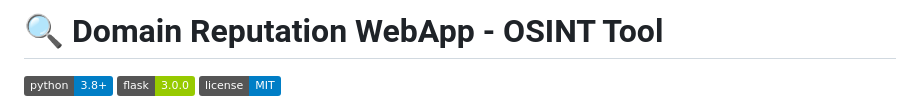
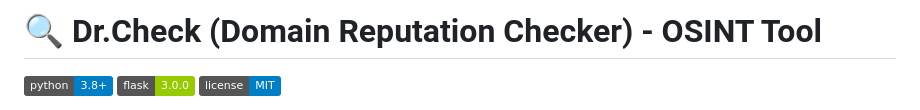
Before and after one commit to fredycibersec/drcheck, a Markdown page: README.md, the part around one of its changes. Drawn GitHub-style; badges without logos.

```diff
--- a/README.md
+++ b/README.md
@@ -1,4 +1,4 @@
-# 🔍 Domain Reputation WebApp - OSINT Tool
+# 🔍 Dr.Check (Domain Reputation Checker) - OSINT Tool
 
 ![Python](https://img.shields.io/badge/python-3.8+-blue.svg)
 ![Flask](https://img.shields.io/badge/flask-3.0.0-green.svg)
```
Also changed, not shown: other parts of README.md (+5 -1 lines).
